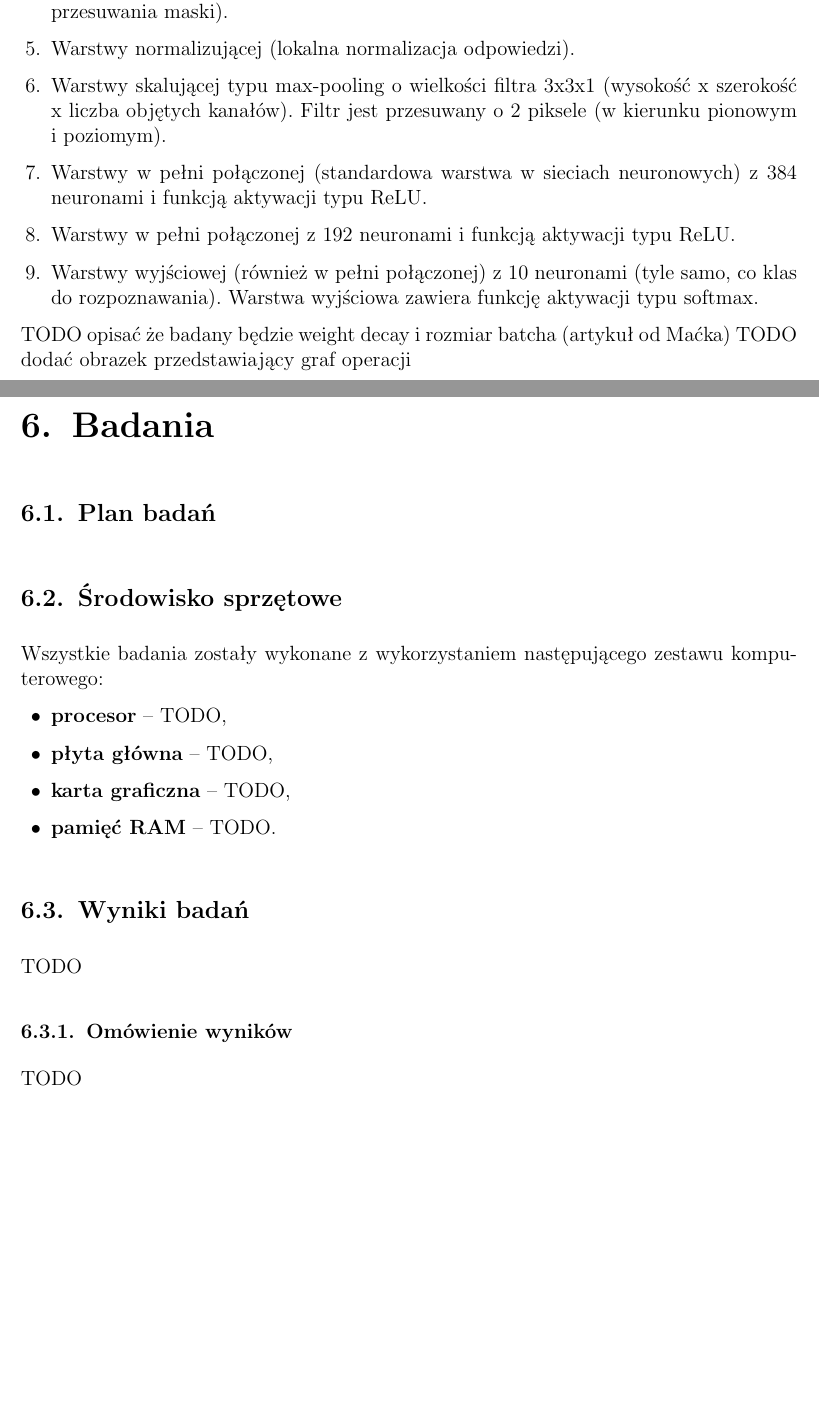
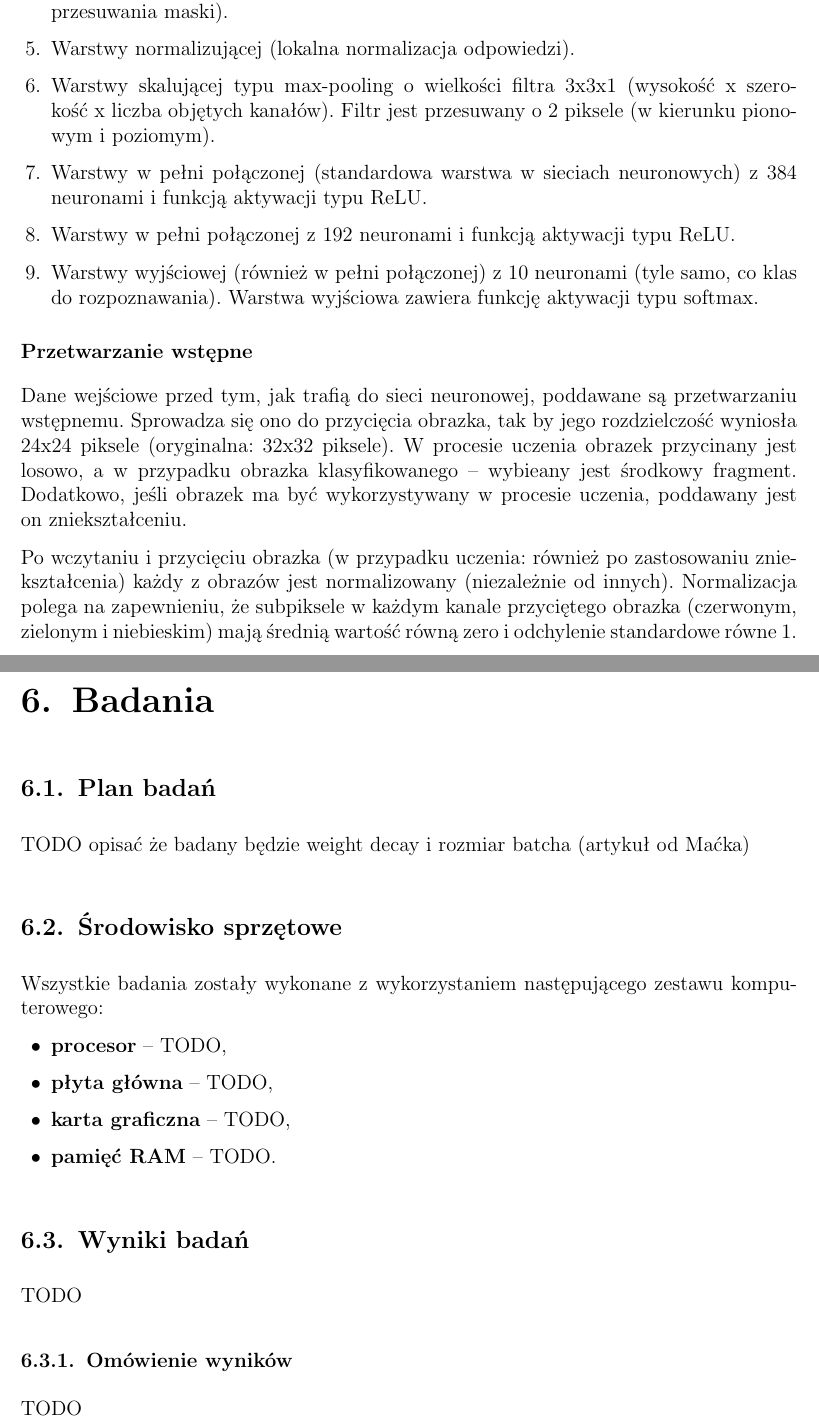
Before and after one commit to nme01/mgr-tex, a LaTeX document (tex/main.tex, which reads tex/architektura.tex, tex/badania.tex): two parts of pages 30 and 31 of 33, joined at a grey line, cut so that both start at the same text, the shorter picture padded with empty space. Compiled offline with pdfLaTeX.

Commit message:
Dodano podsekcję o wstępnym przetwarzaniu danych.

```diff
--- a/tex/architektura.tex
+++ b/tex/architektura.tex
@@ -40,6 +40,6 @@ Po dokonaniu drobnych modyfikacji w~końcowych etapach przetwarzania obrazu, sie
           Maska przesuwana jest zawsze o~1 piksel (niezależnie od~kierunku przesuwania maski).
     \item Warstwy normalizującej (lokalna normalizacja odpowiedzi).
-    \item Warstwy skalującej typu max-pooling o~wielkości filtra 3x3x1 (wysokość x szerokość x liczba objętych kanałów).
+    \item Warstwy skalującej typu max-pooling o~wielkości filtra 3x3x1 (wysokość~x~szerokość~x~liczba objętych kanałów).
           Filtr jest przesuwany o~2~piksele (w~kierunku pionowym i~poziomym).
     \item Warstwy w~pełni połączonej (standardowa warstwa w~sieciach neuronowych) z~384 neuronami i~funkcją aktywacji
           typu ReLU.
@@ -49,9 +49,16 @@ Po dokonaniu drobnych modyfikacji w~końcowych etapach przetwarzania obrazu, sie
           Warstwa wyjściowa zawiera funkcję aktywacji typu softmax.
 \end{enumerate}
 
-TODO opisać że badany będzie weight decay i rozmiar batcha (artykuł od Maćka)
-TODO dodać obrazek przedstawiający graf operacji
-% jakie wartości dla weight decay
-% jakie wartości dla alpha decay (są algorytmy optymalizacji które same to estymują).
-% ustawienie seeda do generatora liczb losowych w tensorflow -- tf.set_random_seed(1)
-%   http://stackoverflow.com/questions/36288235/how-to-get-stable-results-with-tensorflow-setting-random-seed
+\subsubsection{Przetwarzanie wstępne}
+Dane wejściowe przed~tym, jak~trafią do~sieci neuronowej, poddawane są~przetwarzaniu wstępnemu. Sprowadza się~ono
+do~przycięcia obrazka, tak~by~jego rozdzielczość wyniosła 24x24 piksele (oryginalna: 32x32 piksele). W~procesie
+uczenia obrazek przycinany jest losowo, a~w~przypadku obrazka klasyfikowanego~--~wybieany jest środkowy fragment.
+Dodatkowo, jeśli obrazek ma~być wykorzystywany w~procesie uczenia, poddawany jest on~zniekształceniu.
+
+Po~wczytaniu i~przycięciu obrazka (w~przypadku uczenia: również po~zastosowaniu zniekształcenia) każdy z~obrazów jest
+normalizowany (niezależnie od~innych). Normalizacja polega na~zapewnieniu, że~subpiksele w~każdym kanale
+przyciętego obrazka (czerwonym, zielonym i~niebieskim) mają średnią wartość równą zero i~odchylenie standardowe równe~1.
+
+% TODO dodać obrazek przedstawiający graf operacji
+% TODO ustawienie seeda do generatora liczb losowych w tensorflow -- tf.set_random_seed(1)
+%      http://stackoverflow.com/questions/36288235/how-to-get-stable-results-with-tensorflow-setting-random-seed
--- a/tex/badania.tex
+++ b/tex/badania.tex
@@ -5,6 +5,7 @@
 % sieć z weight decay
 % sieć z learning rate decay
 % sieć ze weight decay i learning rate decay
+TODO opisać że badany będzie weight decay i rozmiar batcha (artykuł od Maćka)
 
 \section{Środowisko sprzętowe}
 Wszystkie badania zostały wykonane z wykorzystaniem następującego zestawu komputerowego:
```
Also changed, not shown: tex/architektura.tex (2 more changed lines).
